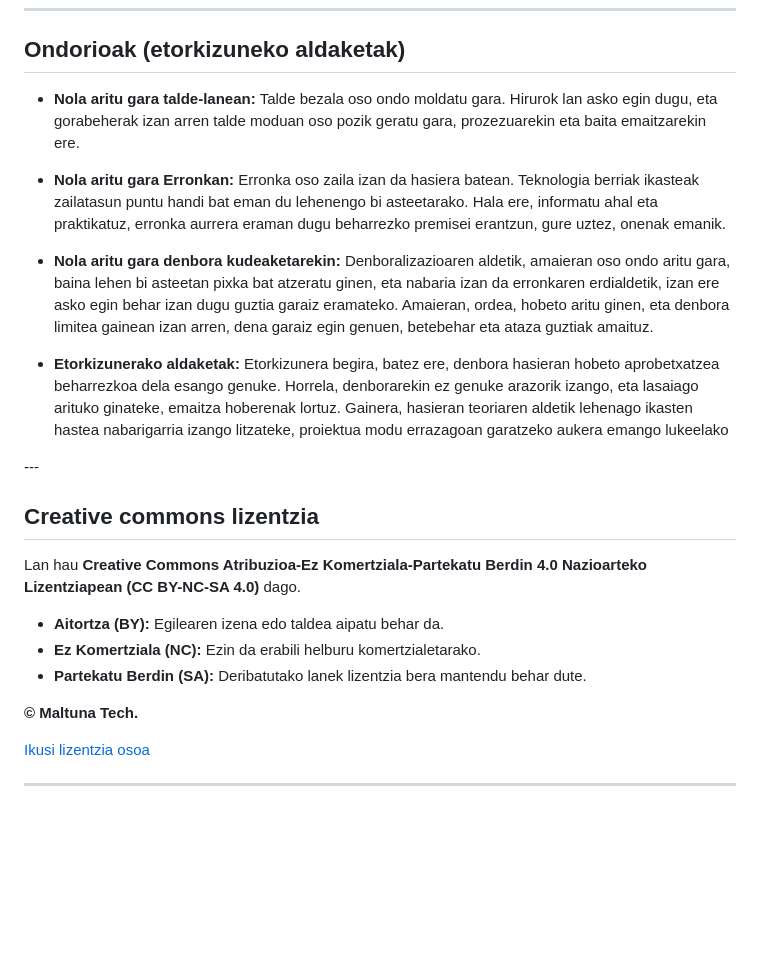
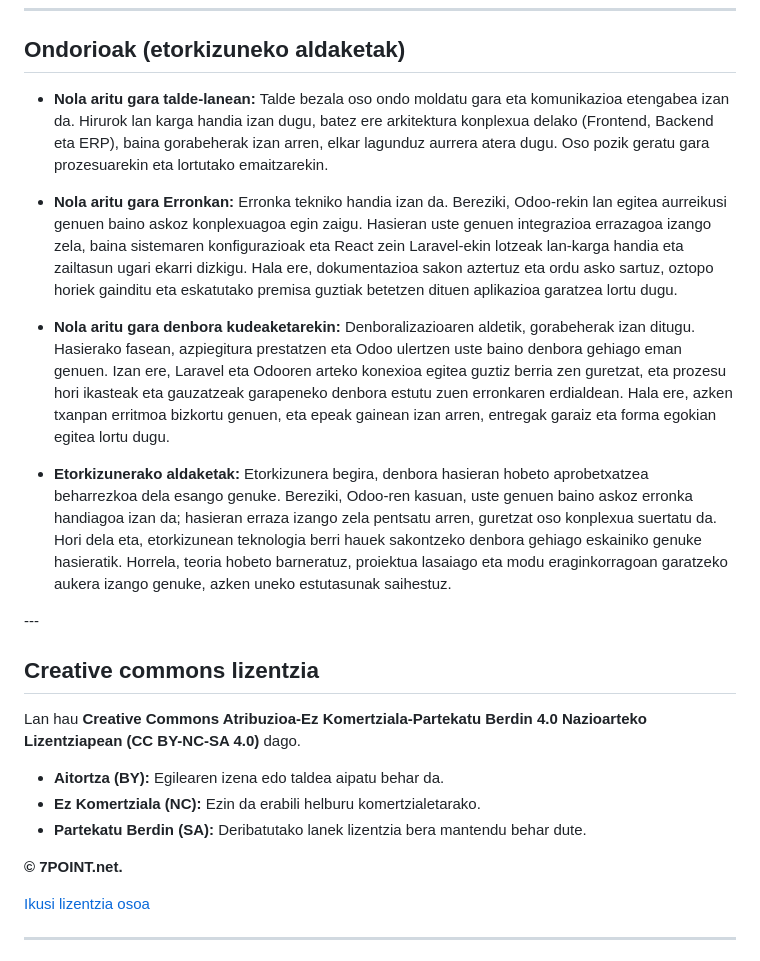
Before and after one commit to ikerea/7POINTS.NET, a Markdown page: README.md, the part around one of its changes. GitHub-like rendering; blank space fills up the shorter version.

```diff
--- a/README.md
+++ b/README.md
@@ -380,13 +390,13 @@ Proiektu hau garatzerakoan, hainbat arazo edo oztopo izan ditugu.
 ## Ondorioak (etorkizuneko aldaketak)
 <div align="justify"
 
-- **Nola aritu gara talde-lanean:** Talde bezala oso ondo moldatu gara. Hirurok lan asko egin dugu, eta gorabeherak izan arren talde moduan oso pozik geratu gara, prozezuarekin eta baita emaitzarekin ere.
+- **Nola aritu gara talde-lanean:** Talde bezala oso ondo moldatu gara eta komunikazioa etengabea izan da. Hirurok lan karga handia izan dugu, batez ere arkitektura konplexua delako (Frontend, Backend eta ERP), baina gorabeherak izan arren, elkar lagunduz aurrera atera dugu. Oso pozik geratu gara prozesuarekin eta lortutako emaitzarekin.
 
-- **Nola aritu gara Erronkan:** Erronka oso zaila izan da hasiera batean. Teknologia berriak ikasteak zailatasun puntu handi bat eman du lehenengo bi asteetarako. Hala ere, informatu ahal eta praktikatuz, erronka aurrera eraman dugu beharrezko premisei erantzun, gure uztez, onenak emanik.
+- **Nola aritu gara Erronkan:** Erronka tekniko handia izan da. Bereziki, Odoo-rekin lan egitea aurreikusi genuen baino askoz konplexuagoa egin zaigu. Hasieran uste genuen integrazioa errazagoa izango zela, baina sistemaren konfigurazioak eta React zein Laravel-ekin lotzeak lan-karga handia eta zailtasun ugari ekarri dizkigu. Hala ere, dokumentazioa sakon aztertuz eta ordu asko sartuz, oztopo horiek gainditu eta eskatutako premisa guztiak betetzen dituen aplikazioa garatzea lortu dugu.
 
-- **Nola aritu gara denbora kudeaketarekin:** Denboralizazioaren aldetik, amaieran oso ondo aritu gara, baina lehen bi asteetan pixka bat atzeratu ginen, eta nabaria izan da erronkaren erdialdetik, izan ere asko egin behar izan dugu guztia garaiz eramateko. Amaieran, ordea, hobeto aritu ginen, eta denbora limitea gainean izan arren, dena garaiz egin genuen, betebehar eta ataza guztiak amaituz.
+- **Nola aritu gara denbora kudeaketarekin:** Denboralizazioaren aldetik, gorabeherak izan ditugu. Hasierako fasean, azpiegitura prestatzen eta Odoo ulertzen uste baino denbora gehiago eman genuen. Izan ere, Laravel eta Odooren arteko konexioa egitea guztiz berria zen guretzat, eta prozesu hori ikasteak eta gauzatzeak garapeneko denbora estutu zuen erronkaren erdialdean. Hala ere, azken txanpan erritmoa bizkortu genuen, eta epeak gainean izan arren, entregak garaiz eta forma egokian egitea lortu dugu.
 
-- **Etorkizunerako aldaketak:** Etorkizunera begira, batez ere, denbora hasieran hobeto aprobetxatzea beharrezkoa dela esango genuke. Horrela, denborarekin ez genuke arazorik izango, eta lasaiago arituko ginateke, emaitza hoberenak lortuz. Gainera, hasieran teoriaren aldetik lehenago ikasten hastea nabarigarria izango litzateke, proiektua modu errazagoan garatzeko aukera emango lukeelako
+- **Etorkizunerako aldaketak:** Etorkizunera begira, denbora hasieran hobeto aprobetxatzea beharrezkoa dela esango genuke. Bereziki, Odoo-ren kasuan, uste genuen baino askoz erronka handiagoa izan da; hasieran erraza izango zela pentsatu arren, guretzat oso konplexua suertatu da. Hori dela eta, etorkizunean teknologia berri hauek sakontzeko denbora gehiago eskainiko genuke hasieratik. Horrela, teoria hobeto barneratuz, proiektua lasaiago eta modu eraginkorragoan garatzeko aukera izango genuke, azken uneko estutasunak saihestuz.
 
 </div>
 ---
@@ -399,7 +409,7 @@ Lan hau **Creative Commons Atribuzioa-Ez Komertziala-Partekatu Berdin 4.0 Nazioa
 - **Ez Komertziala (NC):** Ezin da erabili helburu komertzialetarako.
 - **Partekatu Berdin (SA):** Deribatutako lanek lizentzia bera mantendu behar dute.
 
-**© Maltuna Tech.**
+**© 7POINT.net.**
 
 [Ikusi lizentzia osoa](https://creativecommons.org/licenses/by-nc-sa/4.0/deed.eu)
 
```
Also changed, not shown: other parts of README.md (+23 -13 lines).
